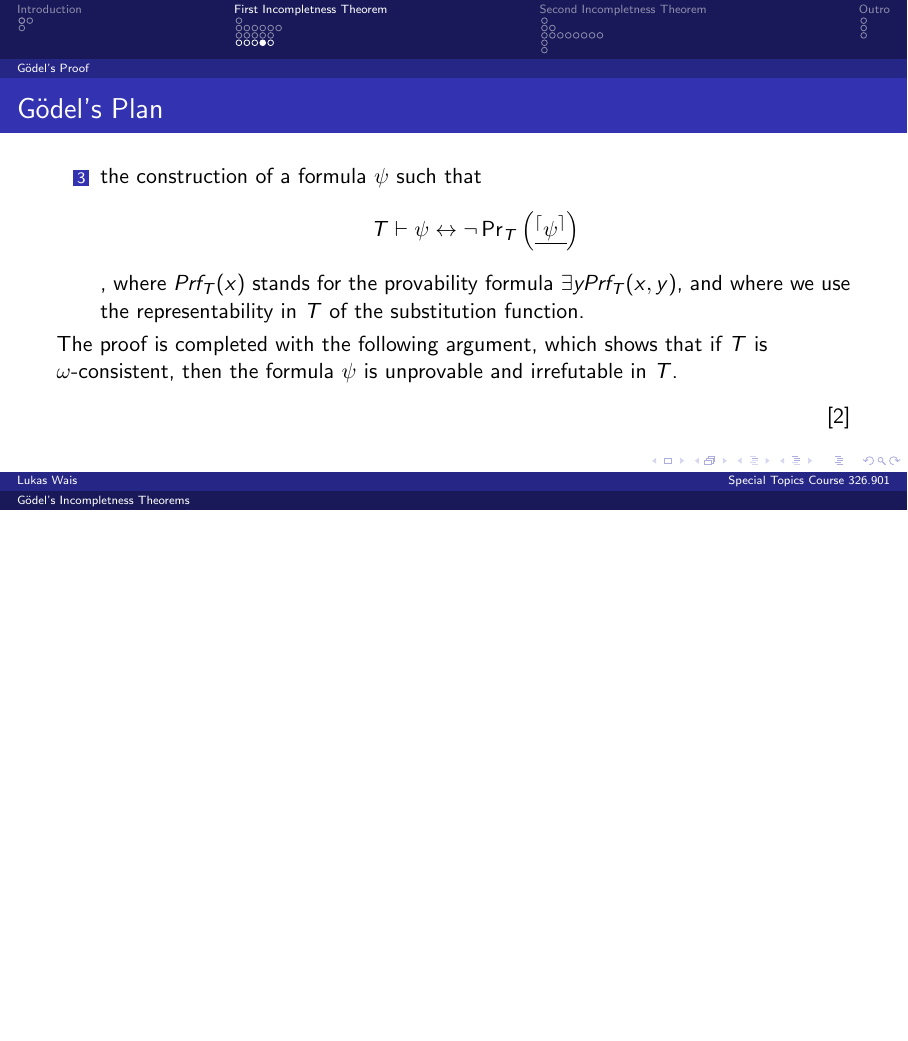
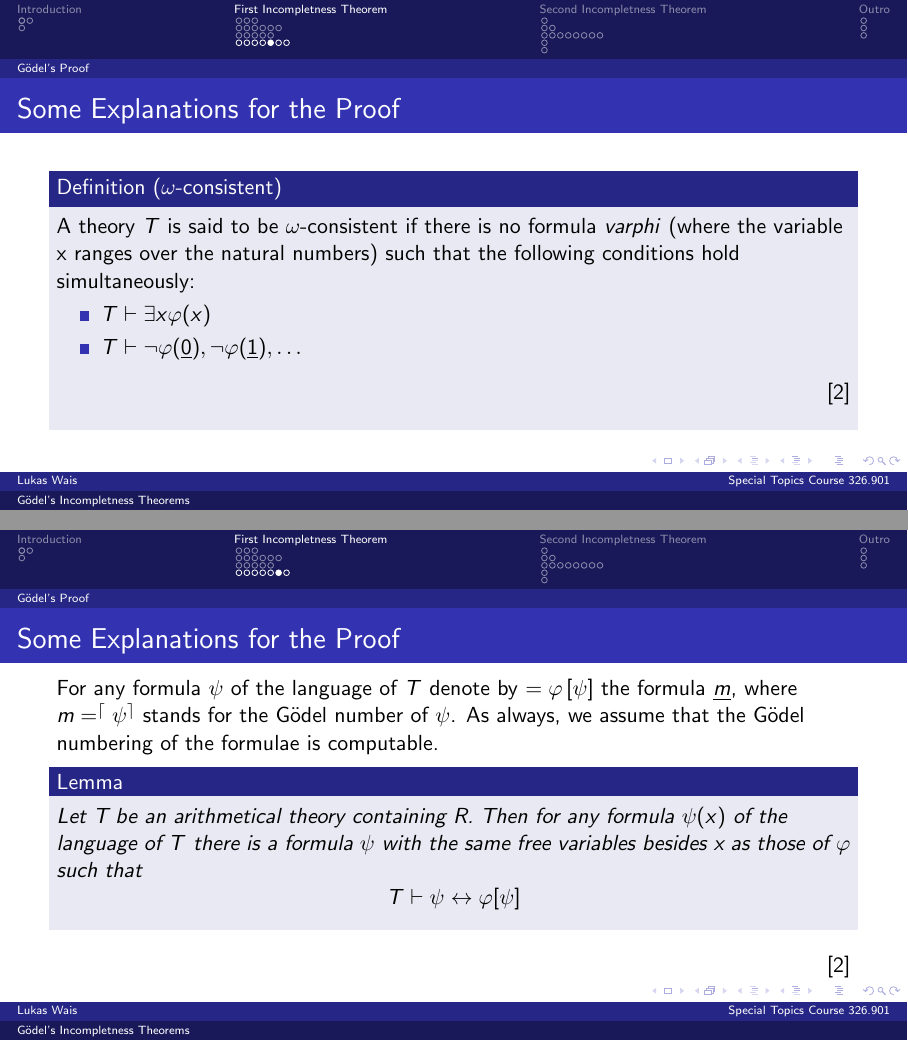
Before and after one commit to x21L/Goedels-Incompletness-Theorems, LaTeX slides (Incompletness.tex): page 24 of 41 before the commit and pages 27 and 28 of 45 after it, the two joined at a grey line, the shorter picture padded with empty space. Compiled offline with pdfLaTeX.

Commit message:
Updated content

```diff
--- a/Incompletness.tex
+++ b/Incompletness.tex
@@ -6,6 +6,7 @@
 \usepackage[utf8]{inputenc}
 \usepackage{amsmath}
 \usepackage{amsfonts}
+\usepackage{mathrsfs}
 % additonal packages
 \usepackage{graphicx}
 \usepackage{color}
@@ -239,6 +258,33 @@
 		use the representability in $T$ of the substitution function.
 	\end{enumerate}
 	The proof is completed with the following argument, which shows that if $T$ is $\omega$-consistent, then the formula $\psi$ is unprovable and irrefutable in $T$.
+	\begin{flushright}
+		\cite{bekl}
+	\end{flushright}
+\end{frame}
+
+\begin{frame}
+	\frametitle{Some Explanations for the Proof}
+	\begin{Definition}[$\omega$-consistent]
+		A theory $T$ is said to be $\omega$-consistent if there is no formula $varphi$ (where the variable x ranges over the natural numbers) such that the following conditions hold simultaneously:
+		\begin{itemize}
+			\item $T \vdash \exists x \varphi(x)$
+			\item $T \vdash \neg \varphi(\underline{0}), \neg \varphi(\underline{1}), \ldots$
+		\end{itemize}
+	\begin{flushright}
+		\cite{bekl}
+	\end{flushright}
+	\end{Definition}
+\end{frame}
+
+\begin{frame}
+	\frametitle{Some Explanations for the Proof}
+	For any formula $\psi$ of the language of $T$ denote by $=\varphi \left[\psi \right]$ the formula \underline{$m$}, where $m = ^{\lceil} \psi ^{\rceil}$ stands for the Gödel number of $\psi$. As always, we assume that the Gödel numbering of the formulae is computable.
+
+	\begin{lemma}
+		Let T be an arithmetical theory containing R. Then for any formula $\psi(x)$ of the language of $T$ there is a formula $\psi$ with the same free variables besides x as those of $\varphi$ such that
+			\[T \vdash \psi \leftrightarrow \varphi[\psi]\]
+	\end{lemma}
 	\begin{flushright}
 		\cite{bekl}
 	\end{flushright}
```
Also changed, not shown: Incompletness.pdf, Incompletness.tex (26 more changed lines), 7 other files.
